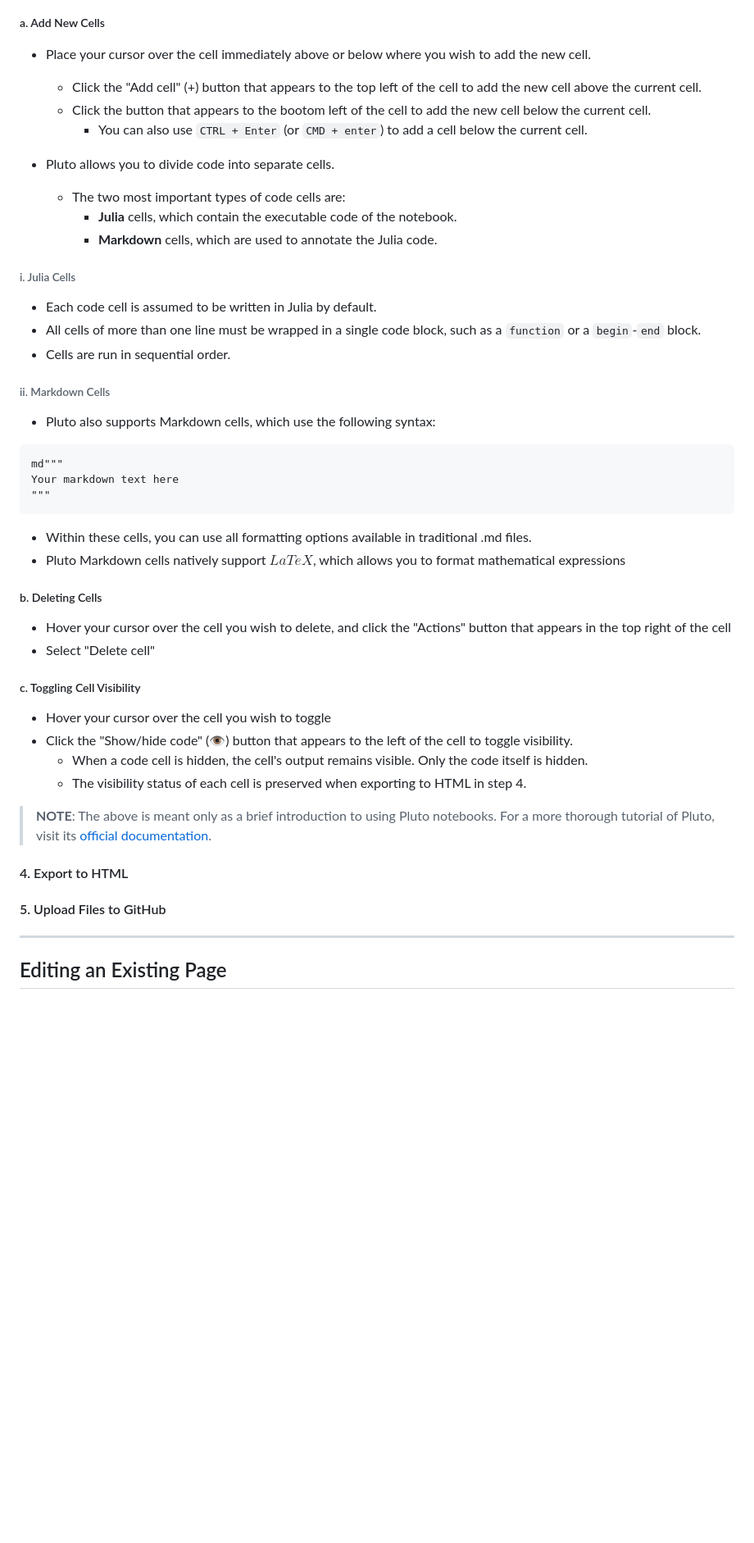
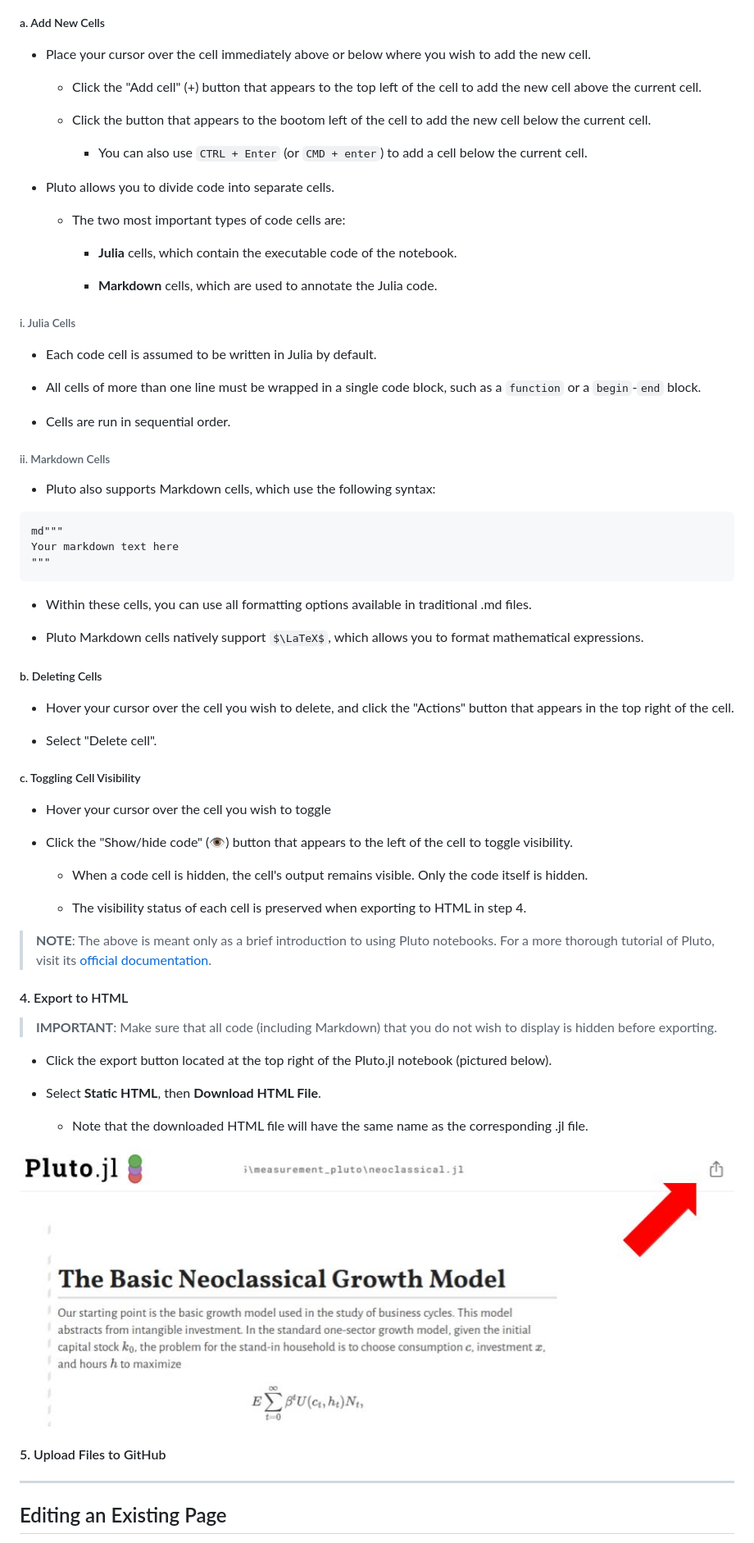
Before and after one commit to IsaiahDal/isaiahdal.github.io, a Markdown page: README.md, the part around the change. Shown at 82% size. Drawn GitHub-style; some formulas as TeX source; blank space fills up the shorter version.

````diff
--- a/README.md
+++ b/README.md
@@ -42,19 +42,27 @@ Click "+ _Create a **new notebook**_, which will open the following in a new tab
 ##### a. Add New Cells
 
 * Place your cursor over the cell immediately above or below where you wish to add the new cell.
+
   * Click the "Add cell" (+) button that appears to the top left of the cell to add the new cell above the current cell.
+
   * Click the button that appears to the bootom left of the cell to add the new cell below the current cell.
+
     * You can also use `CTRL + Enter` (or `CMD + enter`) to add a cell below the current cell.
 
 * Pluto allows you to divide code into separate cells.
+
   * The two most important types of code cells are:
+
     * **Julia** cells, which contain the executable code of the notebook.
+
     * **Markdown** cells, which are used to annotate the Julia code.
 
 ###### i. Julia Cells
 
 * Each code cell is assumed to be written in Julia by default.
+
 * All cells of more than one line must be wrapped in a single code block, such as a `function` or a `begin`-`end` block.
+
 * Cells are run in sequential order.
 
 ###### ii. Markdown Cells
@@ -68,26 +76,43 @@ Your markdown text here
 ```
 
 * Within these cells, you can use all formatting options available in traditional .md files.
-* Pluto Markdown cells natively support $LaTeX$, which allows you to format mathematical expressions
+
+* Pluto Markdown cells natively support $\LaTeX$, which allows you to format mathematical expressions.
 
 ##### b. Deleting Cells
 
-* Hover your cursor over the cell you wish to delete, and click the "Actions" button that appears in the top right of the cell
-* Select "Delete cell"
+* Hover your cursor over the cell you wish to delete, and click the "Actions" button that appears in the top right of the cell.
+
+* Select "Delete cell".
 
 ##### c. Toggling Cell Visibility
 
 * Hover your cursor over the cell you wish to toggle
+
 * Click the "Show/hide code" (👁) button that appears to the left of the cell to toggle visibility.
+
   * When a code cell is hidden, the cell's output remains visible. Only the code itself is hidden.
+
   * The visibility status of each cell is preserved when exporting to HTML in step 4.
 
 > **NOTE**: The above is meant only as a brief introduction to using Pluto notebooks. For a more thorough tutorial of Pluto, visit its [official documentation](https://plutojl.org/en/docs/).
 
+
 #### 4. Export to HTML
 
+> **IMPORTANT**: Make sure that all code (including Markdown) that you do not wish to display is hidden before exporting.
+
+* Click the export button located at the top right of the Pluto.jl notebook (pictured below).
+
+* Select **Static HTML**, then **Download HTML File**.
+
+  * Note that the downloaded HTML file will have the same name as the corresponding .jl file.
+
+![Export](images/exportbutton.jpg)
 
 #### 5. Upload Files to GitHub
+
+
 
 ---
 
````
